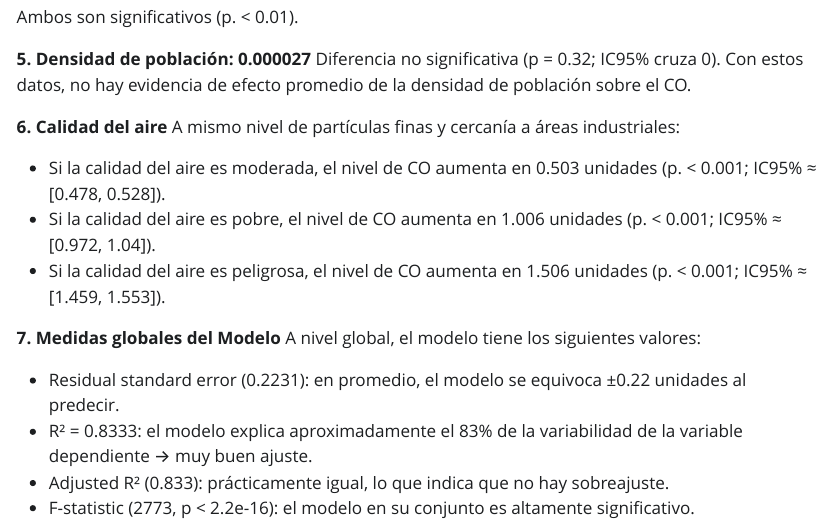
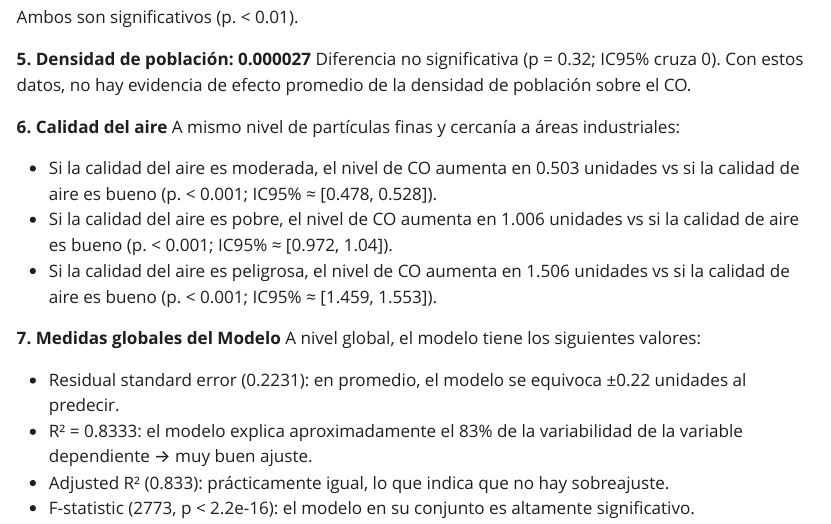
Before and after one commit to shaka03/tdbd, an R Markdown document (Taller_2/Modelo_QR.Rmd): the page in a window 1100 px wide, from 7730 px down. The pictures show the output file Taller_2/Modelo_QR.html that the author committed with the source, opened offline; Quarto's library style sheets are replaced by a plain one without menus.

Commit message:
actualizacion informe

```diff
--- a/Taller_2/Modelo_QR.Rmd
+++ b/Taller_2/Modelo_QR.Rmd
@@ -325,9 +325,9 @@ Diferencia no significativa (p = 0.32; IC95% cruza 0). Con estos datos, no hay e
 **6. Calidad del aire**
 A mismo nivel de partículas finas y cercanía a áreas industriales:
 
-- Si la calidad del aire es moderada, el nivel de CO aumenta en 0.503 unidades (p. < 0.001; IC95% ≈ [0.478, 0.528]).
-- Si la calidad del aire es pobre, el nivel de CO aumenta en 1.006 unidades (p. < 0.001; IC95% ≈ [0.972, 1.04]).
-- Si la calidad del aire es peligrosa, el nivel de CO aumenta en 1.506 unidades (p. < 0.001; IC95% ≈ [1.459, 1.553]).
+- Si la calidad del aire es moderada, el nivel de CO aumenta en 0.503 unidades vs si la calidad de aire es bueno (p. < 0.001; IC95% ≈ [0.478, 0.528]).
+- Si la calidad del aire es pobre, el nivel de CO aumenta en 1.006 unidades vs si la calidad de aire es bueno (p. < 0.001; IC95% ≈ [0.972, 1.04]).
+- Si la calidad del aire es peligrosa, el nivel de CO aumenta en 1.506 unidades vs si la calidad de aire es bueno (p. < 0.001; IC95% ≈ [1.459, 1.553]).
 
 **7. Medidas globales del Modelo**
 A nivel global, el modelo tiene los siguientes valores:
```
Also changed, not shown: Taller_2/Modelo_QR.html, Taller_2/Modelo_QR_files/figure-html/unnamed-chunk-11-1.png, Taller_2/Taller 2 - Modelo Regresión Cuantílica.pdf.
